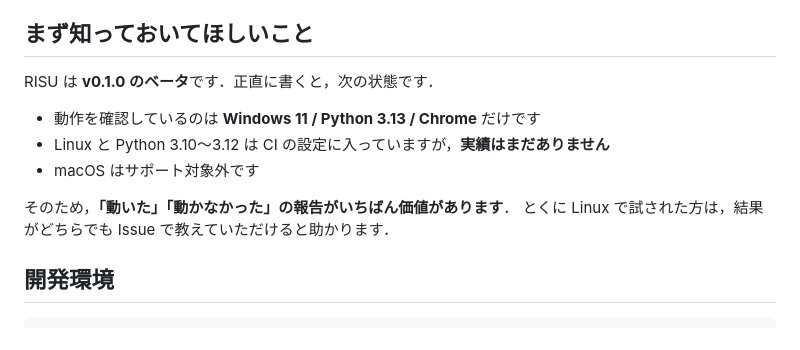
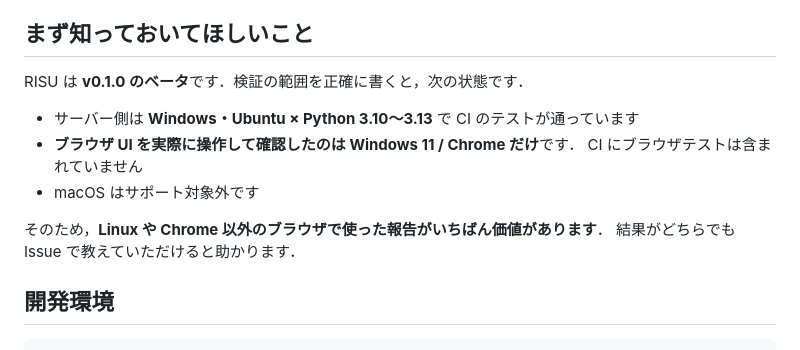
Before and after one commit to kurumido-org/risu-local, a Markdown page: CONTRIBUTING.md, the part around the change. GitHub-like rendering.

```diff
--- a/CONTRIBUTING.md
+++ b/CONTRIBUTING.md
@@ -7,14 +7,15 @@
 
 ## まず知っておいてほしいこと
 
-RISU は **v0.1.0 のベータ**です．正直に書くと，次の状態です．
+RISU は **v0.1.0 のベータ**です．検証の範囲を正確に書くと，次の状態です．
 
-- 動作を確認しているのは **Windows 11 / Python 3.13 / Chrome** だけです
-- Linux と Python 3.10〜3.12 は CI の設定に入っていますが，**実績はまだありません**
+- サーバー側は **Windows・Ubuntu × Python 3.10〜3.13** で CI のテストが通っています
+- **ブラウザ UI を実際に操作して確認したのは Windows 11 / Chrome だけ**です．
+  CI にブラウザテストは含まれていません
 - macOS はサポート対象外です
 
-そのため，**「動いた」「動かなかった」の報告がいちばん価値があります**．
-とくに Linux で試された方は，結果がどちらでも Issue で教えていただけると助かります．
+そのため，**Linux や Chrome 以外のブラウザで使った報告がいちばん価値があります**．
+結果がどちらでも Issue で教えていただけると助かります．
 
 ## 開発環境
 
```
Also changed, not shown: README.md (+24 -27 lines).
